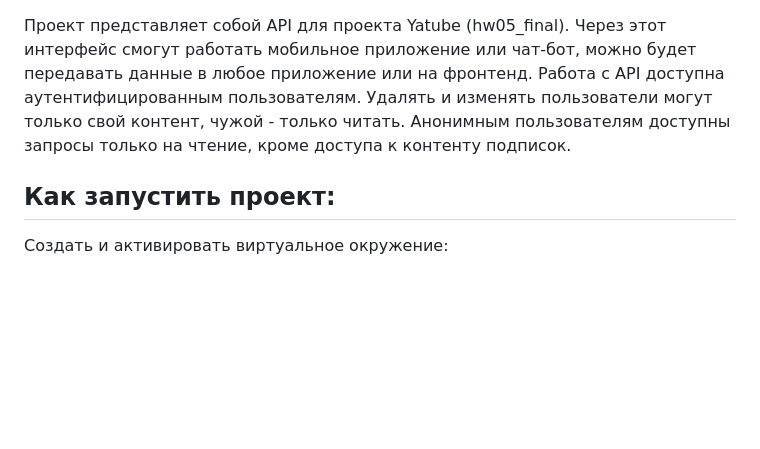
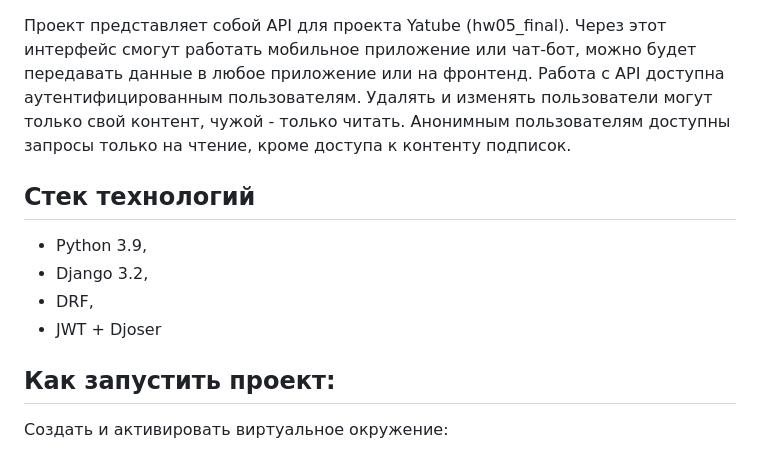
Before and after one commit to lashkinse/api_final_yatube, a Markdown page: README.md, the part around one of its changes. Drawn GitHub-style; blank space fills up the shorter version.

```diff
--- a/README.md
+++ b/README.md
@@ -7,5 +2,12 @@
 
 Проект представляет собой API для проекта Yatube (hw05_final). Через этот интерфейс смогут работать мобильное приложение или чат-бот, можно будет передавать данные в любое приложение или на фронтенд. Работа с API доступна аутентифицированным пользователям. Удалять и изменять пользователи могут только свой контент, чужой - только читать. Анонимным пользователям доступны запросы только на чтение, кроме доступа к контенту подписок.
+
+## Стек технологий
+
+* Python 3.9,
+* Django 3.2,
+* DRF,
+* JWT + Djoser
 
 ## Как запустить проект:
 
```
Also changed, not shown: other parts of README.md (+0 -5 lines).
